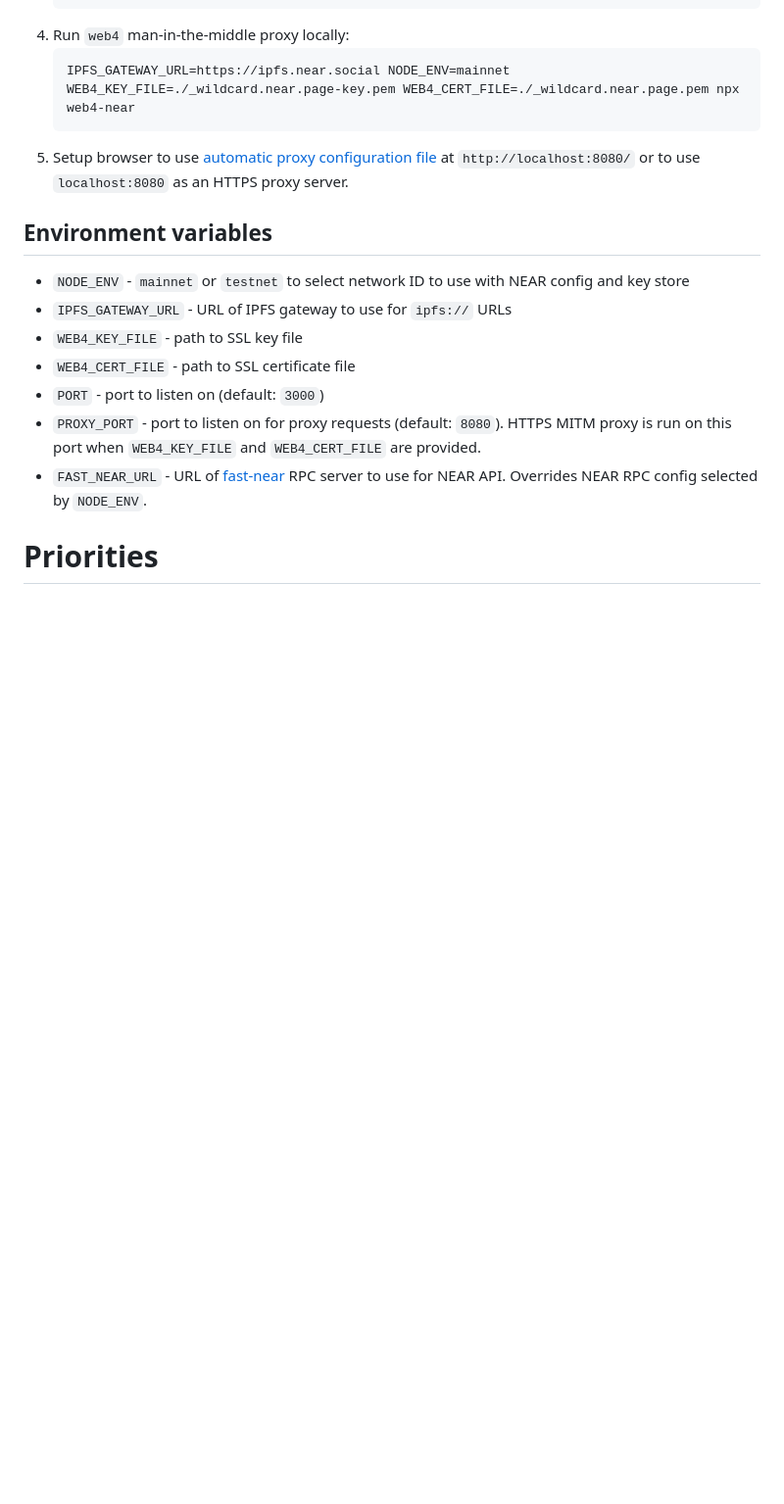
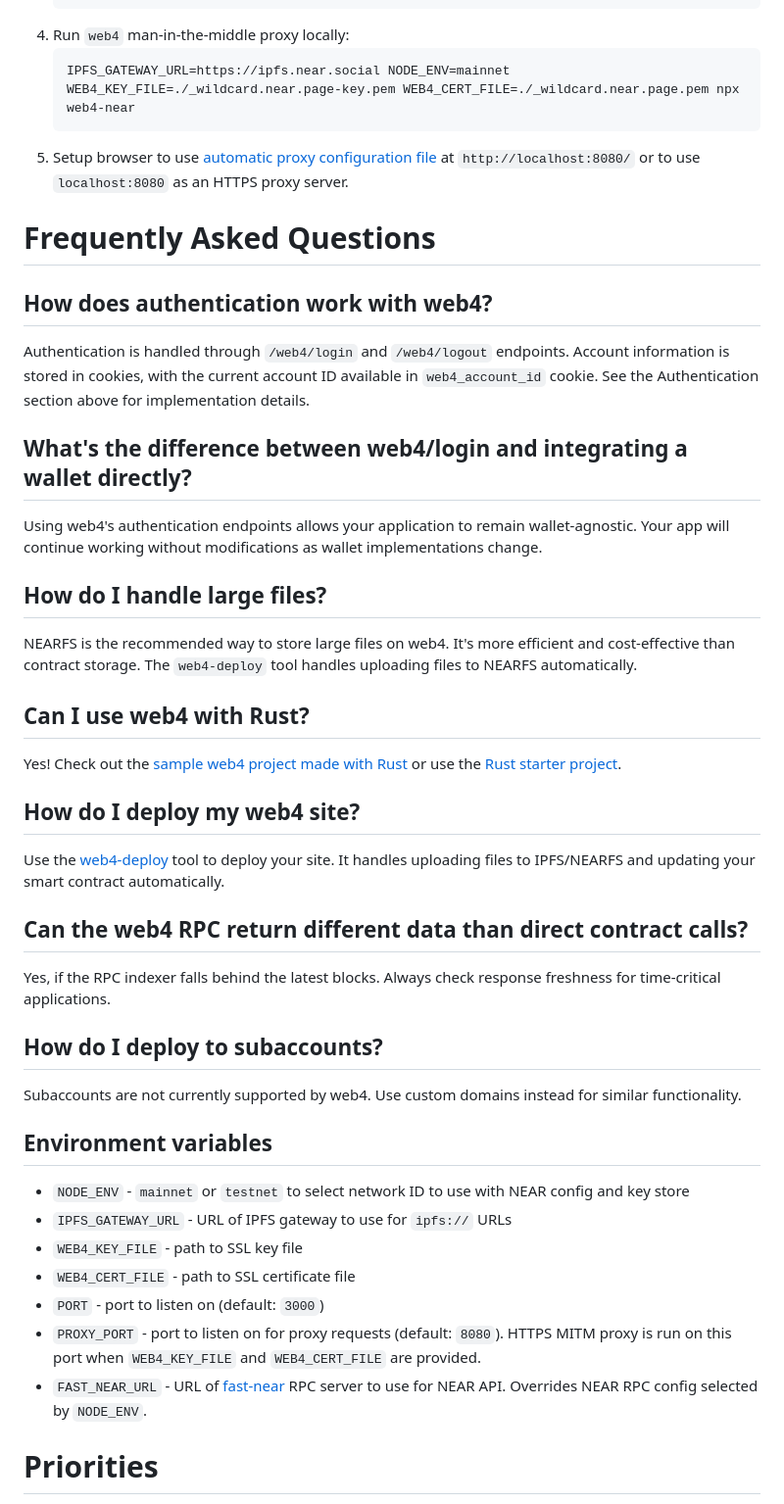
Before and after one commit to vgrichina/web4, a Markdown page: README.md, the part around the change. Shown at 98% size. Drawn GitHub-style; blank space fills up the shorter version.

Commit message:
feat: Add comprehensive FAQ section to README for web4 documentation

````diff
--- a/README.md
+++ b/README.md
@@ -225,6 +225,29 @@ This works same as `near.page` but for contracts deployed on testnet. Every `acc
     ```
 4. Setup browser to use [automatic proxy configuration file](https://developer.mozilla.org/en-US/docs/Web/HTTP/Proxy_servers_and_tunneling/Proxy_Auto-Configuration_PAC_file) at `http://localhost:8080/` or to use `localhost:8080` as an HTTPS proxy server.
 
+# Frequently Asked Questions
+
+## How does authentication work with web4?
+Authentication is handled through `/web4/login` and `/web4/logout` endpoints. Account information is stored in cookies, with the current account ID available in `web4_account_id` cookie. See the Authentication section above for implementation details.
+
+## What's the difference between web4/login and integrating a wallet directly?
+Using web4's authentication endpoints allows your application to remain wallet-agnostic. Your app will continue working without modifications as wallet implementations change.
+
+## How do I handle large files?
+NEARFS is the recommended way to store large files on web4. It's more efficient and cost-effective than contract storage. The `web4-deploy` tool handles uploading files to NEARFS automatically.
+
+## Can I use web4 with Rust?
+Yes! Check out the [sample web4 project made with Rust](https://github.com/frol/near-web4-demo) or use the [Rust starter project](https://github.com/zavodil/near-web4-contract).
+
+## How do I deploy my web4 site?
+Use the [web4-deploy](https://github.com/vgrichina/web4-deploy) tool to deploy your site. It handles uploading files to IPFS/NEARFS and updating your smart contract automatically.
+
+## Can the web4 RPC return different data than direct contract calls?
+Yes, if the RPC indexer falls behind the latest blocks. Always check response freshness for time-critical applications.
+
+## How do I deploy to subaccounts?
+Subaccounts are not currently supported by web4. Use custom domains instead for similar functionality.
+
 ## Environment variables
 
 - `NODE_ENV` - `mainnet` or `testnet` to select network ID to use with NEAR config and key store
````
